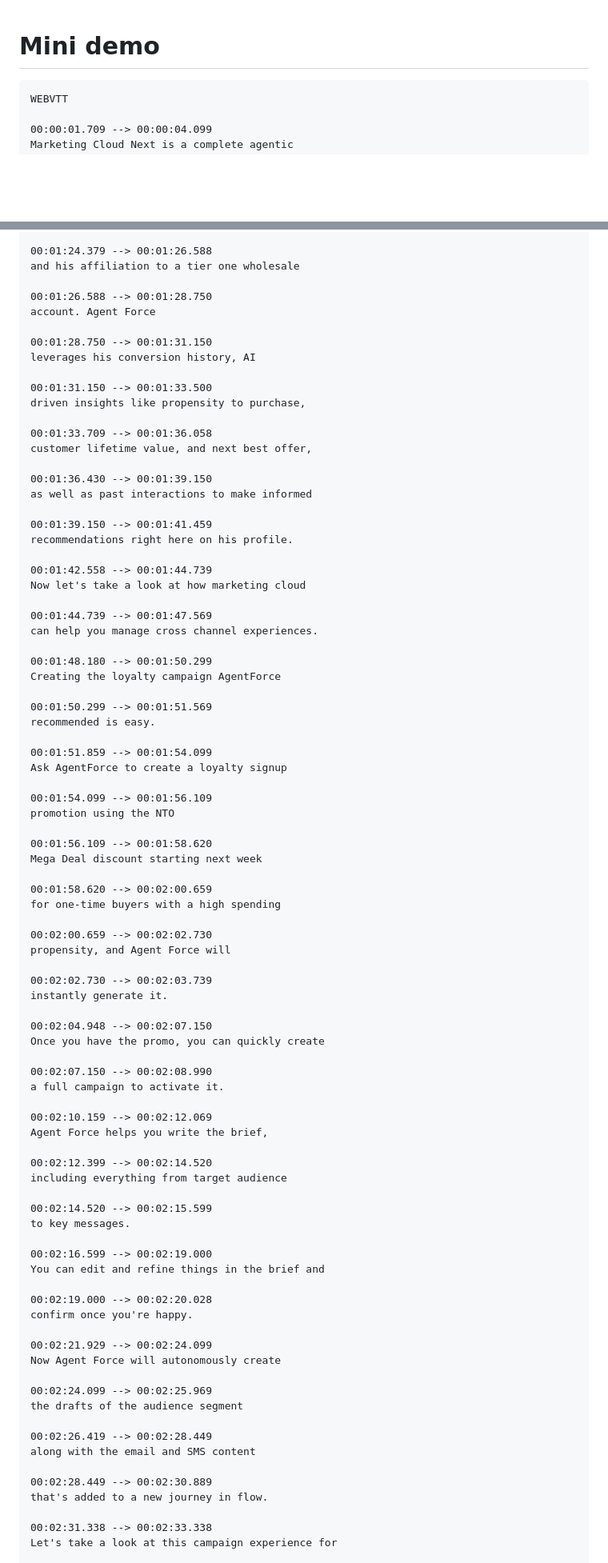
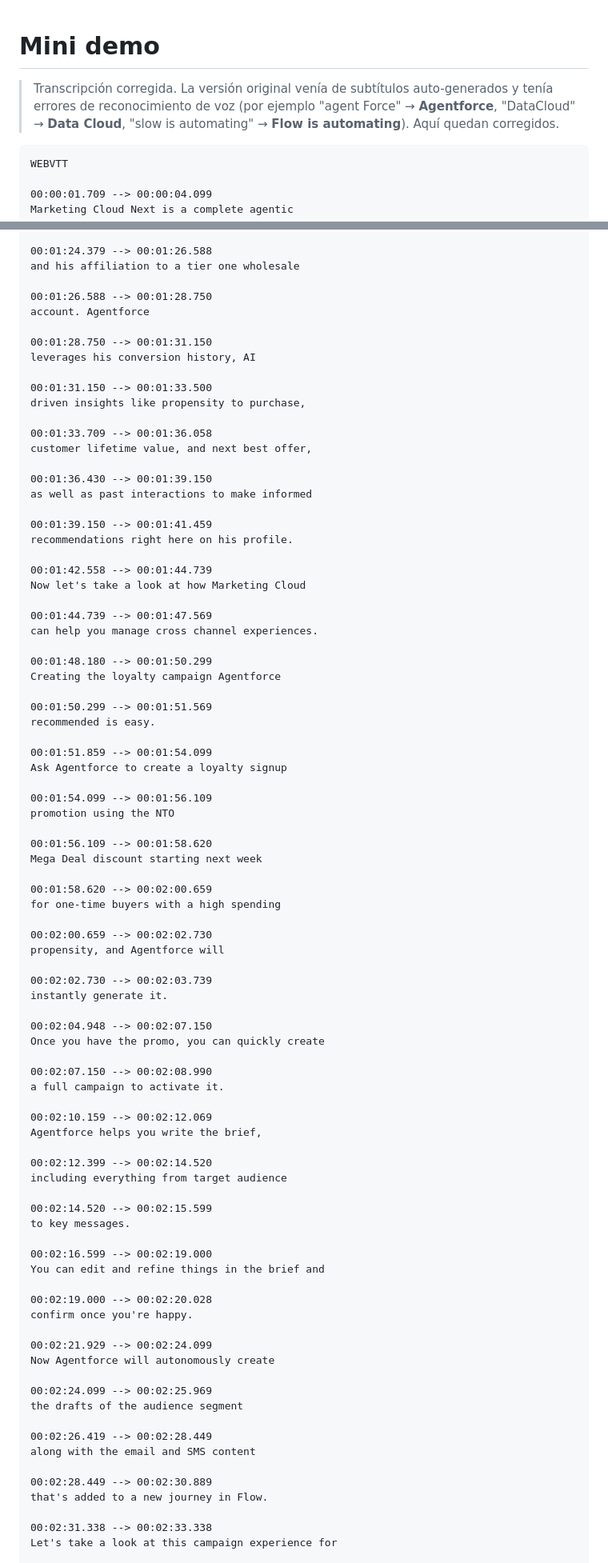
Before and after one commit to pedrolucianodiaz/Salesforce-Certified-Marketing-Cloud-Next, a Markdown page: Mini-Demo-Dialogo/mini-demo.md, 2 parts joined by grey strips. Shown at 80% size. Drawn GitHub-style; blank space fills up the shorter version.

````diff
--- a/Mini-Demo-Dialogo/mini-demo.md
+++ b/Mini-Demo-Dialogo/mini-demo.md
@@ -1,4 +1,9 @@
 # Mini demo
+
+> Transcripción corregida. La versión original venía de subtítulos
+> auto-generados y tenía errores de reconocimiento de voz (por ejemplo
+> "agent Force" → **Agentforce**, "DataCloud" → **Data Cloud**,
+> "slow is automating" → **Flow is automating**). Aquí quedan corregidos.
 
 ```vtt
 WEBVTT
@@ -112,7 +117,7 @@ including a bulk custom order for company swag
 and his affiliation to a tier one wholesale
 
 00:01:26.588 --> 00:01:28.750
-account. Agent Force
+account. Agentforce
 
 00:01:28.750 --> 00:01:31.150
 leverages his conversion history, AI
@@ -130,19 +135,19 @@ as well as past interactions to make informed
 recommendations right here on his profile.
 
 00:01:42.558 --> 00:01:44.739
-Now let's take a look at how marketing cloud
+Now let's take a look at how Marketing Cloud
 
 00:01:44.739 --> 00:01:47.569
 can help you manage cross channel experiences.
 
 00:01:48.180 --> 00:01:50.299
-Creating the loyalty campaign AgentForce
+Creating the loyalty campaign Agentforce
 
 00:01:50.299 --> 00:01:51.569
 recommended is easy.
 
 00:01:51.859 --> 00:01:54.099
-Ask AgentForce to create a loyalty signup
+Ask Agentforce to create a loyalty signup
 
 00:01:54.099 --> 00:01:56.109
 promotion using the NTO
@@ -154,7 +159,7 @@ Mega Deal discount starting next week
 for one-time buyers with a high spending
 
 00:02:00.659 --> 00:02:02.730
-propensity, and Agent Force will
+propensity, and Agentforce will
 
 00:02:02.730 --> 00:02:03.739
 instantly generate it.
@@ -166,7 +171,7 @@ Once you have the promo, you can quickly create
 a full campaign to activate it.
 
 00:02:10.159 --> 00:02:12.069
-Agent Force helps you write the brief,
+Agentforce helps you write the brief,
 
 00:02:12.399 --> 00:02:14.520
 including everything from target audience
@@ -181,7 +186,7 @@ You can edit and refine things in the brief and
 confirm once you're happy.
 
 00:02:21.929 --> 00:02:24.099
-Now Agent Force will autonomously create
+Now Agentforce will autonomously create
 
 00:02:24.099 --> 00:02:25.969
 the drafts of the audience segment
@@ -190,7 +195,7 @@ the drafts of the audience segment
 along with the email and SMS content
 
 00:02:28.449 --> 00:02:30.889
-that's added to a new journey in flow.
+that's added to a new journey in Flow.
 
 00:02:31.338 --> 00:02:33.338
 Let's take a look at this campaign experience for
````
Also changed, not shown: other parts of Mini-Demo-Dialogo/mini-demo.md (+13 -13 lines).
